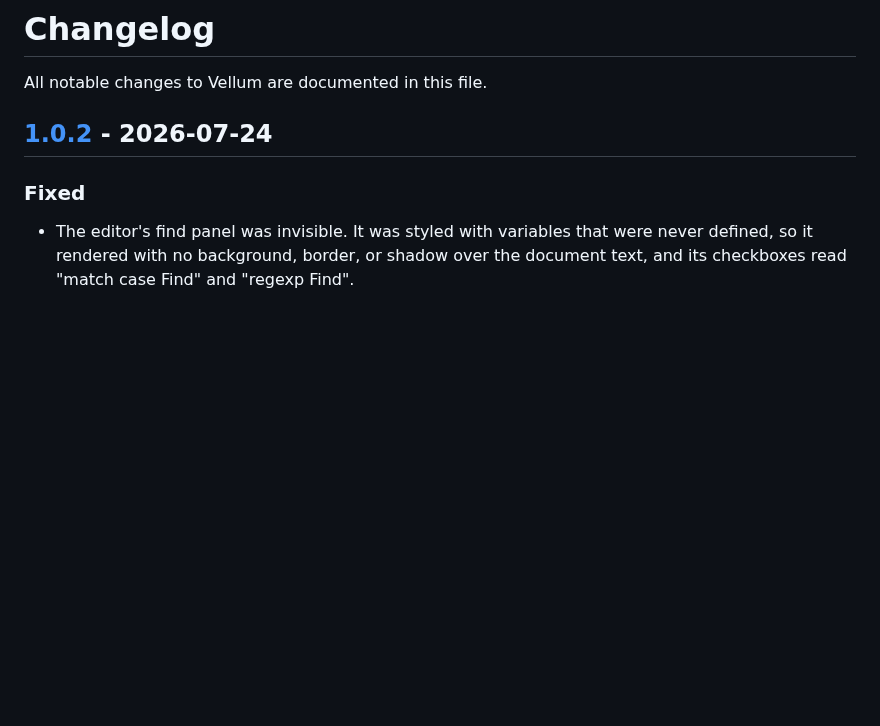
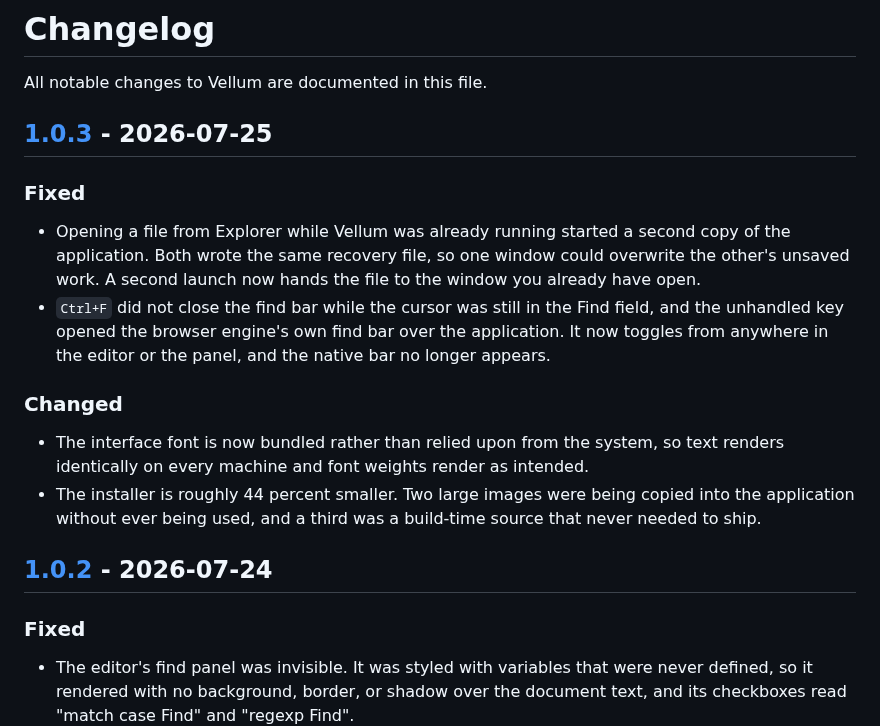
Before and after one commit to giftedloser/vellum, a Markdown page: CHANGELOG.md, the part around one of its changes. Drawn GitHub-style; blank space fills up the shorter version.

```diff
--- a/CHANGELOG.md
+++ b/CHANGELOG.md
@@ -1,6 +1,18 @@
 # Changelog
 
 All notable changes to Vellum are documented in this file.
+
+## [1.0.3] - 2026-07-25
+
+### Fixed
+
+- Opening a file from Explorer while Vellum was already running started a second copy of the application. Both wrote the same recovery file, so one window could overwrite the other's unsaved work. A second launch now hands the file to the window you already have open.
+- `Ctrl+F` did not close the find bar while the cursor was still in the Find field, and the unhandled key opened the browser engine's own find bar over the application. It now toggles from anywhere in the editor or the panel, and the native bar no longer appears.
+
+### Changed
+
+- The interface font is now bundled rather than relied upon from the system, so text renders identically on every machine and font weights render as intended.
+- The installer is roughly 44 percent smaller. Two large images were being copied into the application without ever being used, and a third was a build-time source that never needed to ship.
 
 ## [1.0.2] - 2026-07-24
 
```
Also changed, not shown: other parts of CHANGELOG.md (+1 -0 lines), README.md (+10 -7 lines), assets/vellum-icon-light.png (added), assets/vellum-wordmark.png (added), 5 other files.
